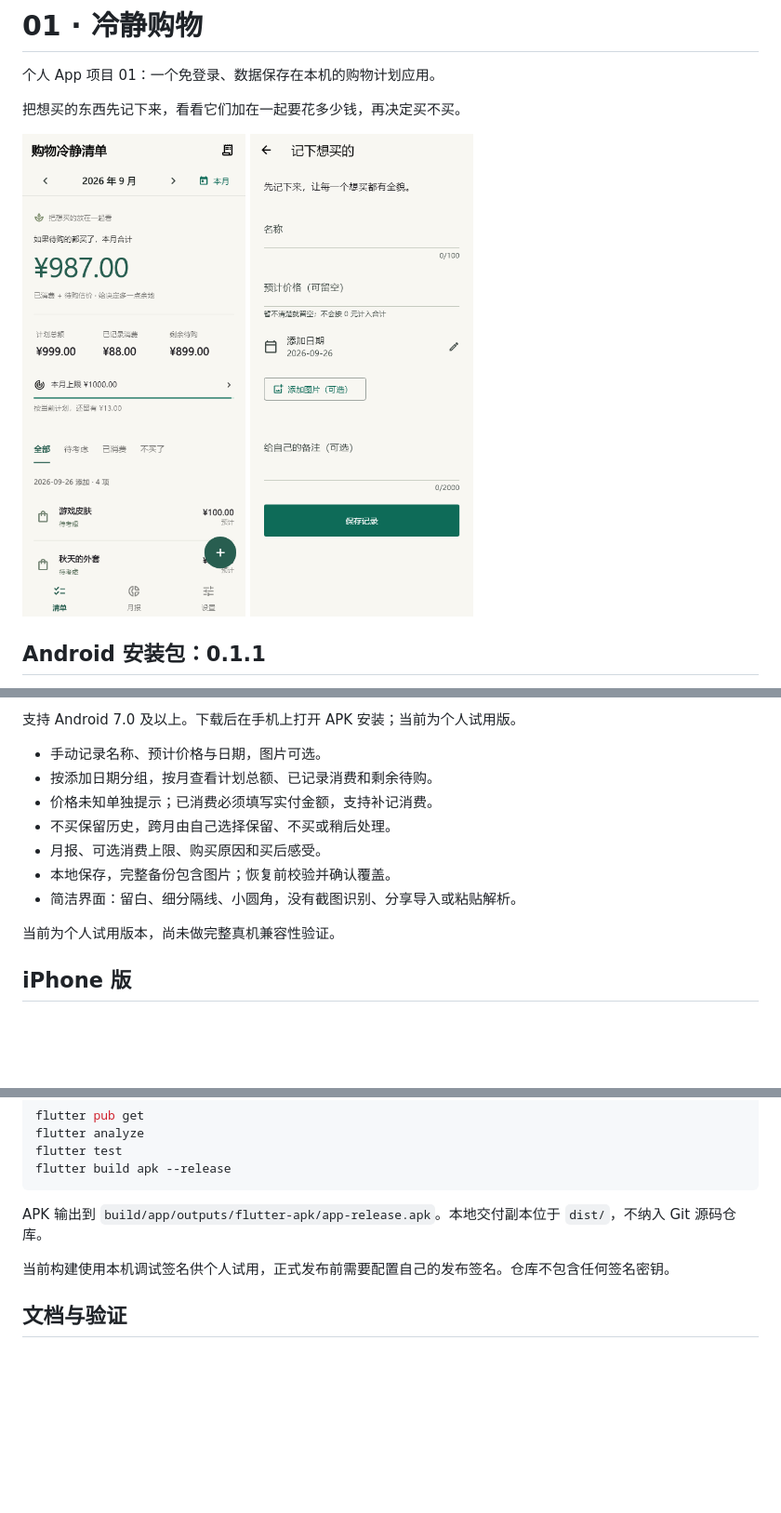
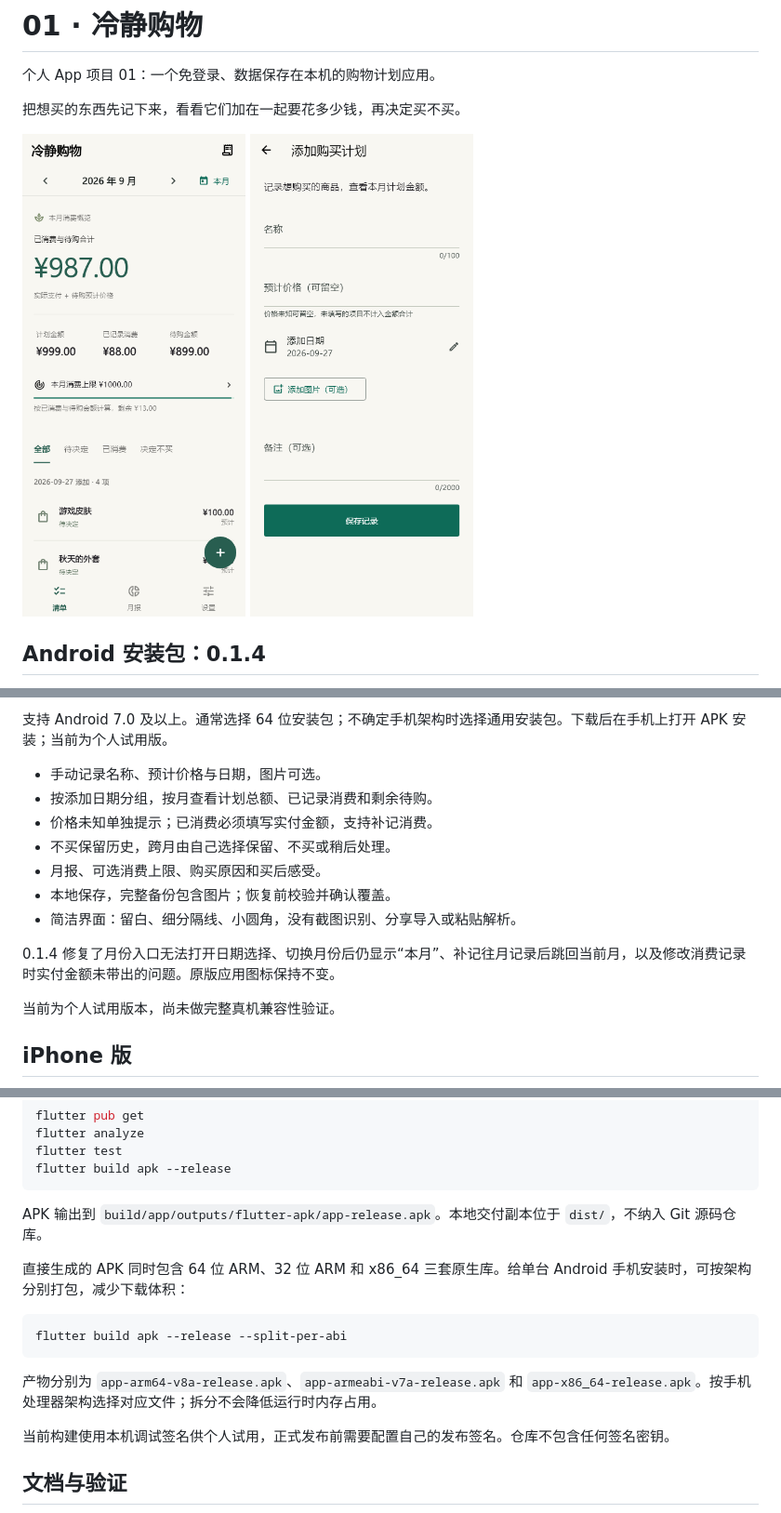
Before and after one commit to Jaden-debug-beep/calm-shopping, a Markdown page: README.md, 3 parts joined by grey strips. Shown: that part at 93% size. Rendered like a GitHub page; pictures changed too: docs/screens/add.png, docs/screens/home.png; blank space fills up the shorter version.

Commit message:
fix: make month selection interactive and release v0.1.4

````diff
--- a/README.md
+++ b/README.md
@@ -9,5 +9,5 @@
   <img src="docs/screens/add.png" width="240" alt="手动添加页面" />
 </p>
 
-## Android 安装包：0.1.1
+## Android 安装包：0.1.4
 
@@ -15,5 +15,5 @@
 
-支持 Android 7.0 及以上。下载后在手机上打开 APK 安装；当前为个人试用版。
+支持 Android 7.0 及以上。通常选择 64 位安装包；不确定手机架构时选择通用安装包。下载后在手机上打开 APK 安装；当前为个人试用版。
 
 - 手动记录名称、预计价格与日期，图片可选。
 - 按添加日期分组，按月查看计划总额、已记录消费和剩余待购。
@@ -22,6 +22,8 @@
 - 月报、可选消费上限、购买原因和买后感受。
 - 本地保存，完整备份包含图片；恢复前校验并确认覆盖。
 - 简洁界面：留白、细分隔线、小圆角，没有截图识别、分享导入或粘贴解析。
+
+0.1.4 修复了月份入口无法打开日期选择、切换月份后仍显示“本月”、补记往月记录后跳回当前月，以及修改消费记录时实付金额未带出的问题。原版应用图标保持不变。
 
 当前为个人试用版本，尚未做完整真机兼容性验证。
 
@@ -48,6 +50,14 @@ flutter build apk --release
 
 APK 输出到 `build/app/outputs/flutter-apk/app-release.apk`。本地交付副本位于 `dist/`，不纳入 Git 源码仓库。
 
+直接生成的 APK 同时包含 64 位 ARM、32 位 ARM 和 x86_64 三套原生库。给单台 Android 手机安装时，可按架构分别打包，减少下载体积：
+
+```sh
+flutter build apk --release --split-per-abi
+```
+
+产物分别为 `app-arm64-v8a-release.apk`、`app-armeabi-v7a-release.apk` 和 `app-x86_64-release.apk`。按手机处理器架构选择对应文件；拆分不会降低运行时内存占用。
+
 当前构建使用本机调试签名供个人试用，正式发布前需要配置自己的发布签名。仓库不包含任何签名密钥。
 
 ## 文档与验证
````
Also changed, not shown: other parts of README.md (+1 -1 lines), docs/RELEASE-0.1.4.md (added, +15 -0 lines), docs/screens/report.png, docs/screens/settings.png, 8 other files.
